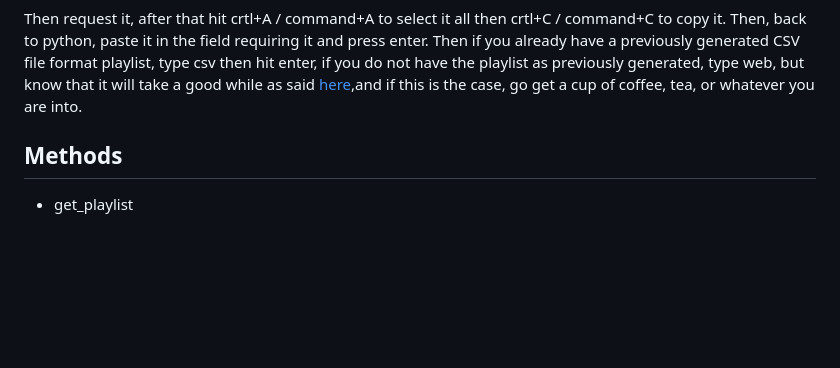
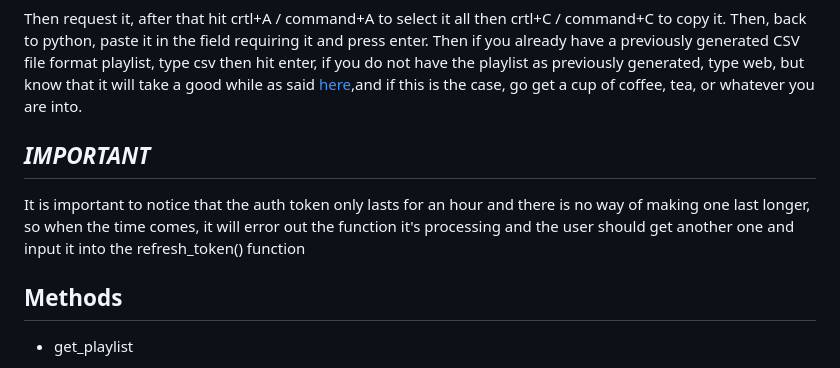
Before and after one commit to nikolas-virionis/spotify-api, a Markdown page: README.md, the part around the change. GitHub-like rendering; blank space fills up the shorter version.

```diff
--- a/README.md
+++ b/README.md
@@ -86,6 +86,9 @@ Though, to be honest, it is easier and more convenient to use the playlist URL
   Then request it, after that hit crtl+A / command+A to select it all then crtl+C / command+C to copy it.
   Then, back to python, paste it in the field requiring it and press enter.
   Then if you already have a previously generated CSV file format playlist, type csv then hit enter, if you do not have the playlist as previously generated, type web, but know that it will take a good while as said [here](#patience),and if this is the case, go get a cup of coffee, tea, or whatever you are into.
+
+## _*IMPORTANT*_
+  It is important to notice that the auth token only lasts for an hour and there is no way of making one last longer, so when the time comes, it will error out the function it's processing and the user should get another one and input it into the refresh_token() function
 
 
 ## Methods
```
